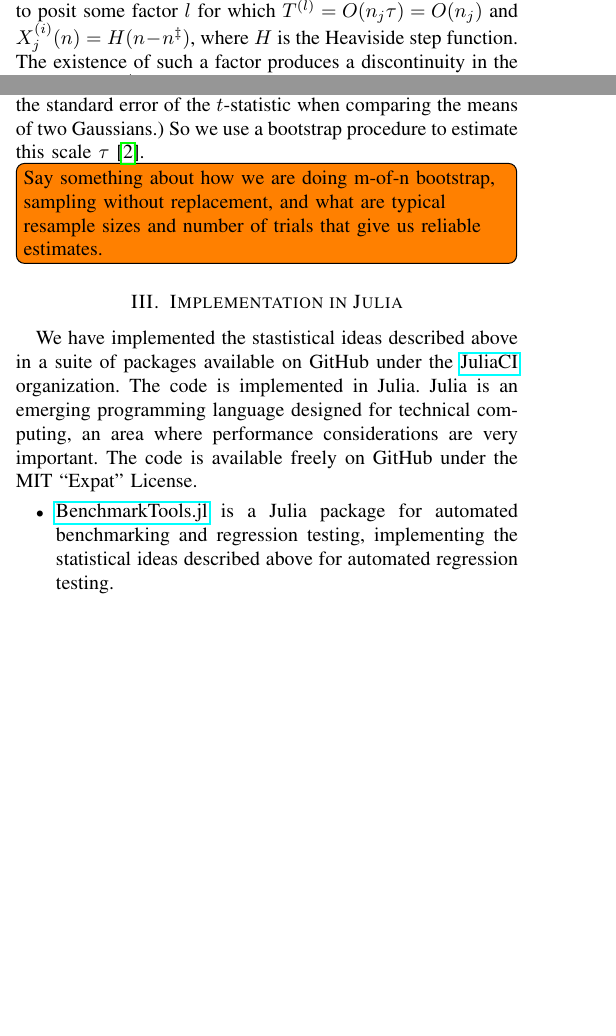
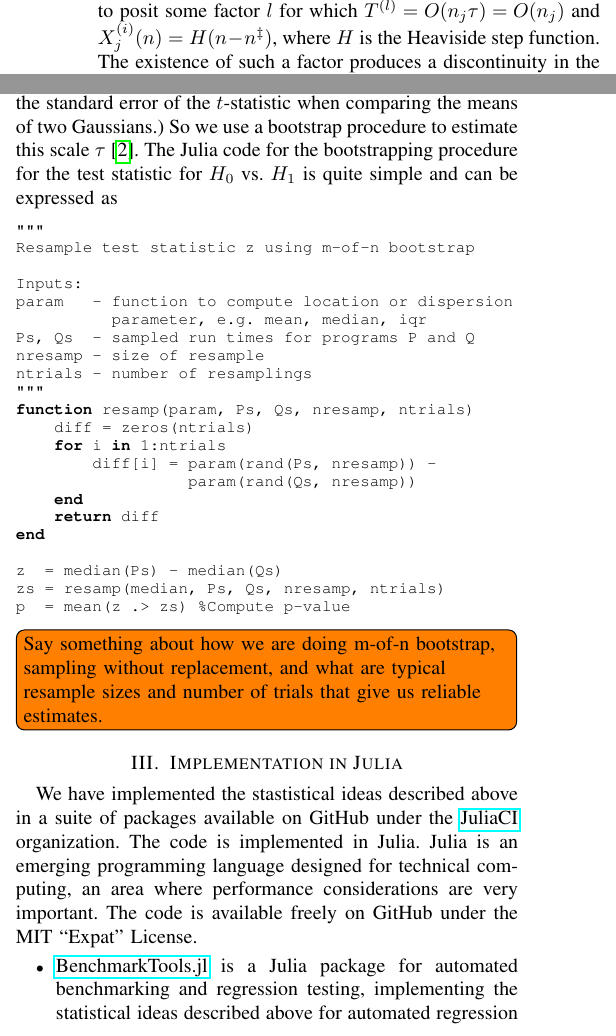
Before and after one commit to jiahao/paper-benchmark, a LaTeX paper (main.tex): two parts of the columns of pages 3 and 4 of 5, joined at a grey line, cut at the place of the change, the shorter picture padded with empty space. Compiled offline with pdfLaTeX.

Commit message:
Simple code listing to describe bootstrapping

```diff
--- a/main.tex
+++ b/main.tex
@@ -309,7 +328,32 @@ Hypothesis testing based on location measures are sensitive to non-stationary OS
 
 \subsection{Choice of dispersion parameter}
 
-Our current recommendation is to use an inter-quantile range as the location parameter. It is easy to calculate the estimators $\hat d_P$ and $\hat d_Q$. However, we don't know analytically what the distribution of $d_P - d_Q$ looks like, which we need to know in order to describe the appropriate time scale $\tau$ to describe statistical significance. (This time scale generalizes the standard error of the $t$-statistic when comparing the means of two Gaussians.) So we use a bootstrap procedure to estimate this scale $\tau$~\cite{Chernick2008}.
+Our current recommendation is to use an inter-quantile range as the location parameter. It is easy to calculate the estimators $\hat d_P$ and $\hat d_Q$. However, we don't know analytically what the distribution of $d_P - d_Q$ looks like, which we need to know in order to describe the appropriate time scale $\tau$ to describe statistical significance. (This time scale generalizes the standard error of the $t$-statistic when comparing the means of two Gaussians.) So we use a bootstrap procedure to estimate this scale $\tau$~\cite{Chernick2008}. The Julia code for the bootstrapping procedure for the test statistic for $H_0$ vs.\ $H_1$ is quite simple and can be expressed as
+
+\begin{lstlisting}
+"""
+Resample test statistic z using m-of-n bootstrap
+
+Inputs:
+param   - function to compute location or dispersion
+          parameter, e.g. mean, median, iqr
+Ps, Qs  - sampled run times for programs P and Q
+nresamp - size of resample
+ntrials - number of resamplings
+"""
+function resamp(param, Ps, Qs, nresamp, ntrials)
+    diff = zeros(ntrials)
+    for i in 1:ntrials
+        diff[i] = param(rand(Ps, nresamp)) -
+                  param(rand(Qs, nresamp))
+    end
+    return diff
+end
+
+z  = median(Ps) - median(Qs)
+zs = resamp(median, Ps, Qs, nresamp, ntrials)
+p  = mean(z .> zs) %Compute p-value
+\end{lstlisting}
 
 \TODO{Say something about how we are doing m-of-n bootstrap, sampling without replacement, and what are typical resample sizes and number of trials that give us reliable estimates.}
 
@@ -324,7 +368,7 @@ The code is available freely on GitHub under the MIT ``Expat'' License.
 
 \item
 \href{https://github.com/JuliaCI/BenchmarkTools.jl}{BenchmarkTools.jl}
-is a Julia package for automated benchmarking and regression testing, implementing the statistical ideas described above for automated regression testing.
+is a Julia package for automated benchmarking and regression testing, implementing the statistical ideas described above for automated regression testing. Its documentation also lists \href{https://github.com/JuliaCI/BenchmarkTools.jl/blob/60dfe83e5434c87b7311ca5d9f185f45752ed510/doc/linuxtips.md}{recommendations for improving quiescence and reducing timing variability}.
 
 \item
 \href{https://github.com/JuliaCI/BaseBenchmarks.jl}{BaseBenchmarks.jl}
```
Also changed, not shown: main.tex (19 more changed lines).
